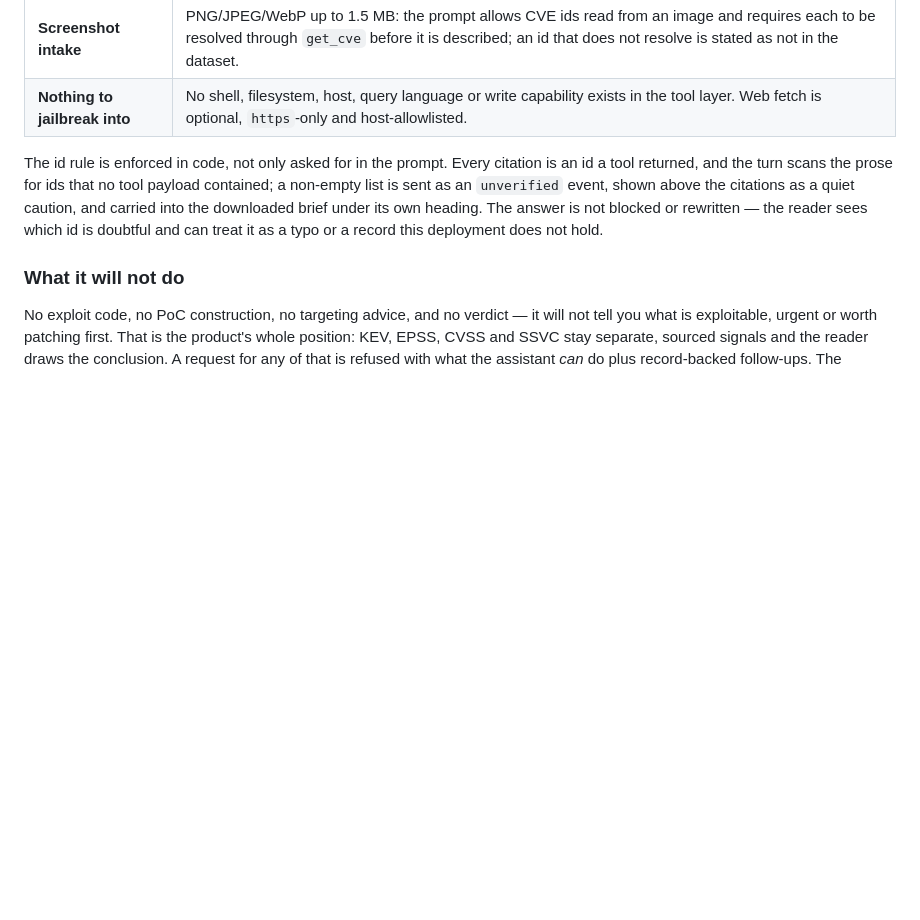
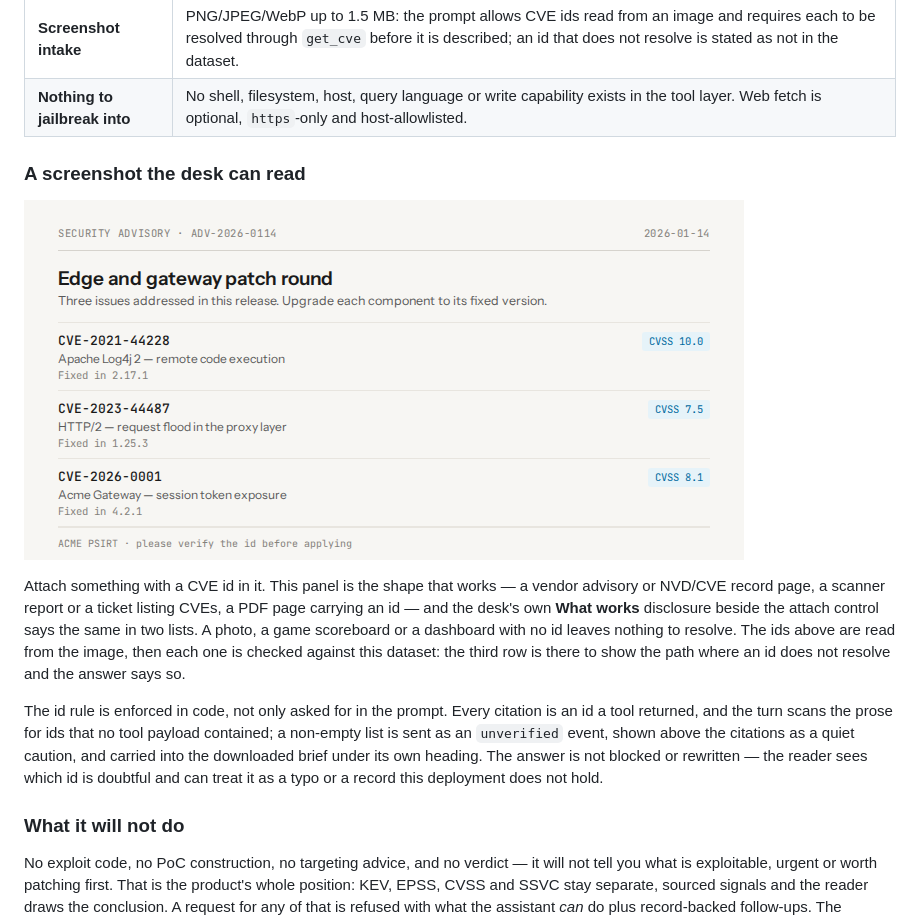
Before and after one commit to momokii/kevelry, a Markdown page: README.md, the part around the change. GitHub-like rendering; pictures changed too: docs/images/attach-example.png (added); blank space fills up the shorter version.

Commit message:
feat(assistant): explain what a useful screenshot looks like

```diff
--- a/README.md
+++ b/README.md
@@ -70,6 +70,18 @@ failing silently.
 | **Brief export**              | A completed answer downloads as Markdown: the question, each claim with an absolute citation link, then the evidence ledger. Client-side, nothing stored.                                                        |
 | **Screenshot intake**         | PNG/JPEG/WebP up to 1.5 MB: the prompt allows CVE ids read from an image and requires each to be resolved through `get_cve` before it is described; an id that does not resolve is stated as not in the dataset. |
 | **Nothing to jailbreak into** | No shell, filesystem, host, query language or write capability exists in the tool layer. Web fetch is optional, `https`-only and host-allowlisted.                                                               |
+
+### A screenshot the desk can read
+
+![An advisory panel in the app's own palette, 720×360: a header strip reading “SECURITY ADVISORY · ADV-2026-0114” dated 2026-01-14 above the title “Edge and gateway patch round”, then three rows. CVE-2021-44228, Apache Log4j 2, CVSS 10.0, fixed in 2.17.1. CVE-2023-44487, HTTP/2 request flood, CVSS 7.5, fixed in 1.25.3. CVE-2026-0001, Acme Gateway session token exposure, CVSS 8.1, fixed in 4.2.1. The first two ids are in every snapshot; the third is deliberately absent, so the answer reports it as not in the dataset.](docs/images/attach-example.png)
+
+Attach something with a CVE id in it. This panel is the shape that works — a
+vendor advisory or NVD/CVE record page, a scanner report or a ticket listing
+CVEs, a PDF page carrying an id — and the desk's own **What works** disclosure
+beside the attach control says the same in two lists. A photo, a game scoreboard
+or a dashboard with no id leaves nothing to resolve. The ids above are read from
+the image, then each one is checked against this dataset: the third row is there
+to show the path where an id does not resolve and the answer says so.
 
 The id rule is enforced in code, not only asked for in the prompt. Every citation
 is an id a tool returned, and the turn scans the prose for ids that no tool
```
Also changed, not shown: 4 other files.
